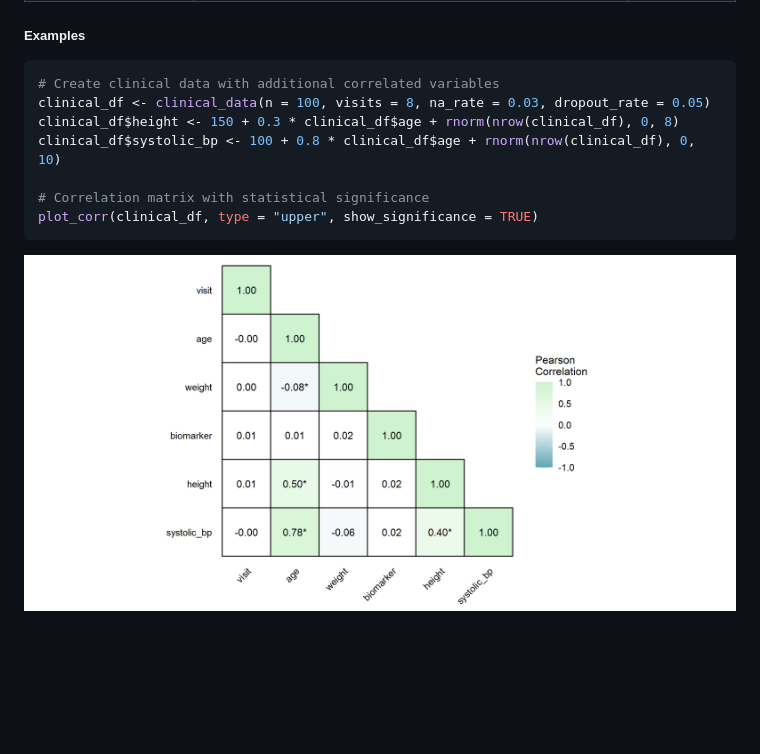
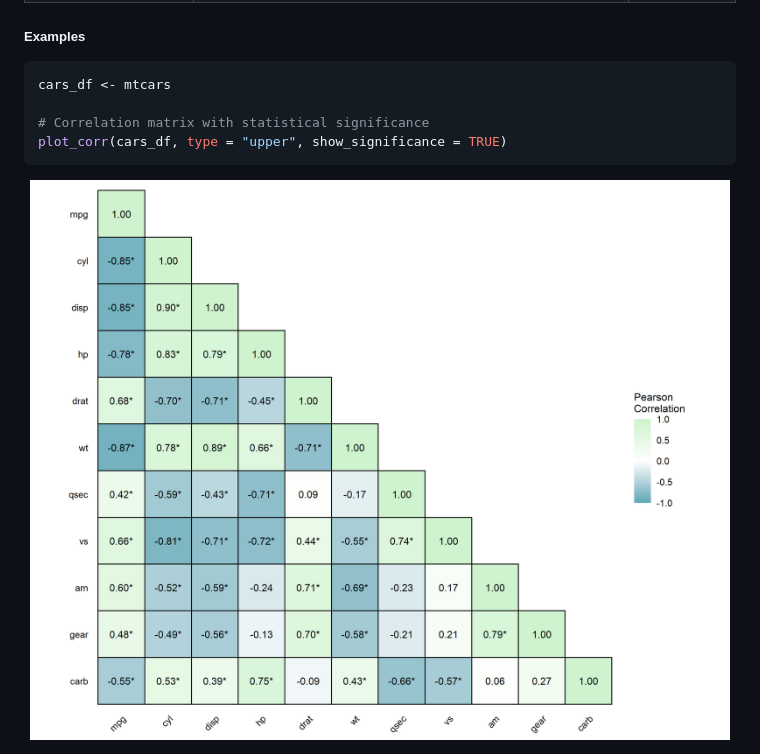
Before and after one commit to sebasquirarte/biostats, a Markdown page: README.md, the part around the change. Drawn GitHub-style; pictures changed too: man/figures/README-unnamed-chunk-30-1.png; blank space fills up the shorter version.

````diff
--- a/README.md
+++ b/README.md
@@ -904,13 +904,10 @@ code using ggplot2.
 ##### Examples
 
 ``` r
-# Create clinical data with additional correlated variables
-clinical_df <- clinical_data(n = 100, visits = 8, na_rate = 0.03, dropout_rate = 0.05)
-clinical_df$height <- 150 + 0.3 * clinical_df$age + rnorm(nrow(clinical_df), 0, 8)
-clinical_df$systolic_bp <- 100 + 0.8 * clinical_df$age + rnorm(nrow(clinical_df), 0, 10)
+cars_df <- mtcars
 
 # Correlation matrix with statistical significance
-plot_corr(clinical_df, type = "upper", show_significance = TRUE)
+plot_corr(cars_df, type = "upper", show_significance = TRUE)
 ```
 
 <img src="man/figures/README-unnamed-chunk-30-1.png" width="100%" />
````
Also changed, not shown: 1 other file.
